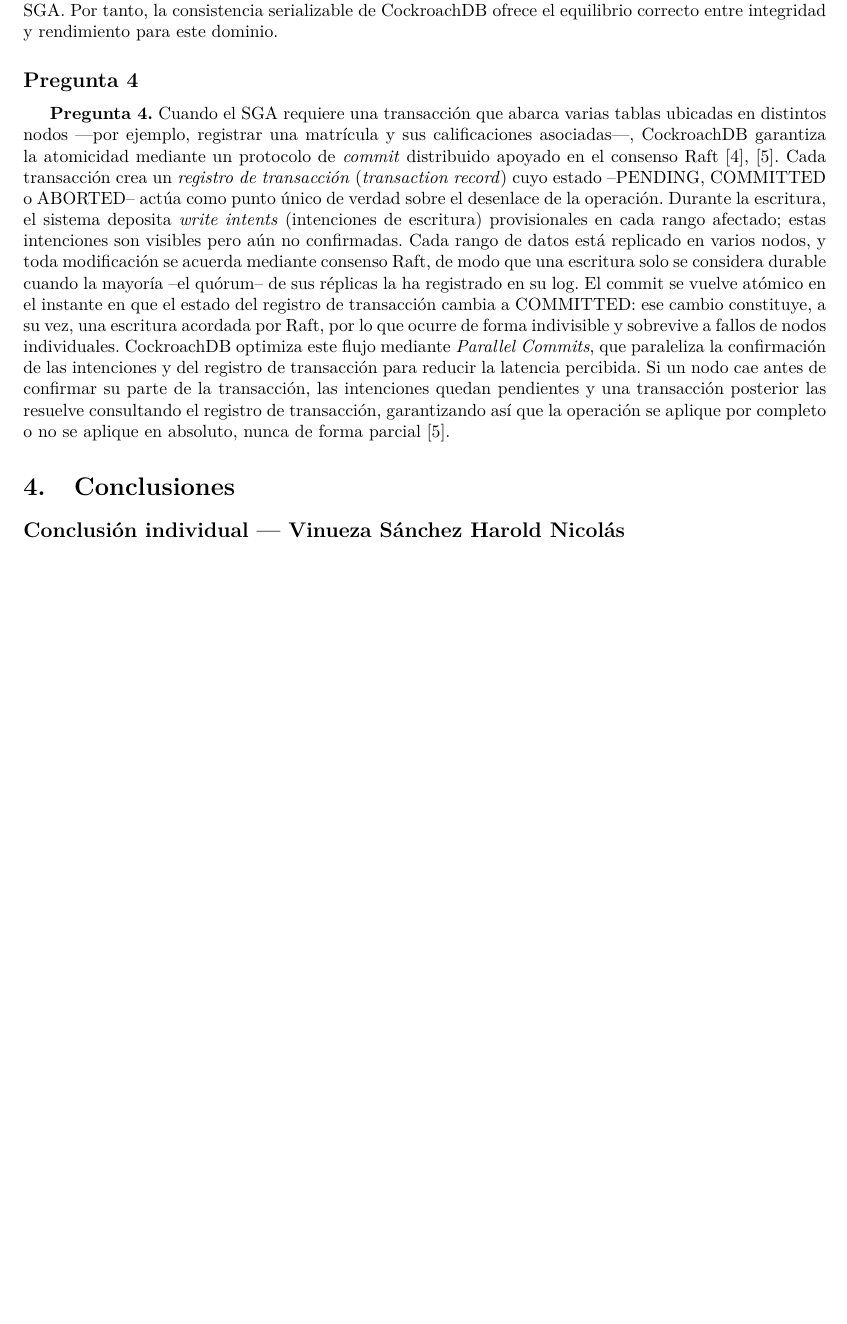
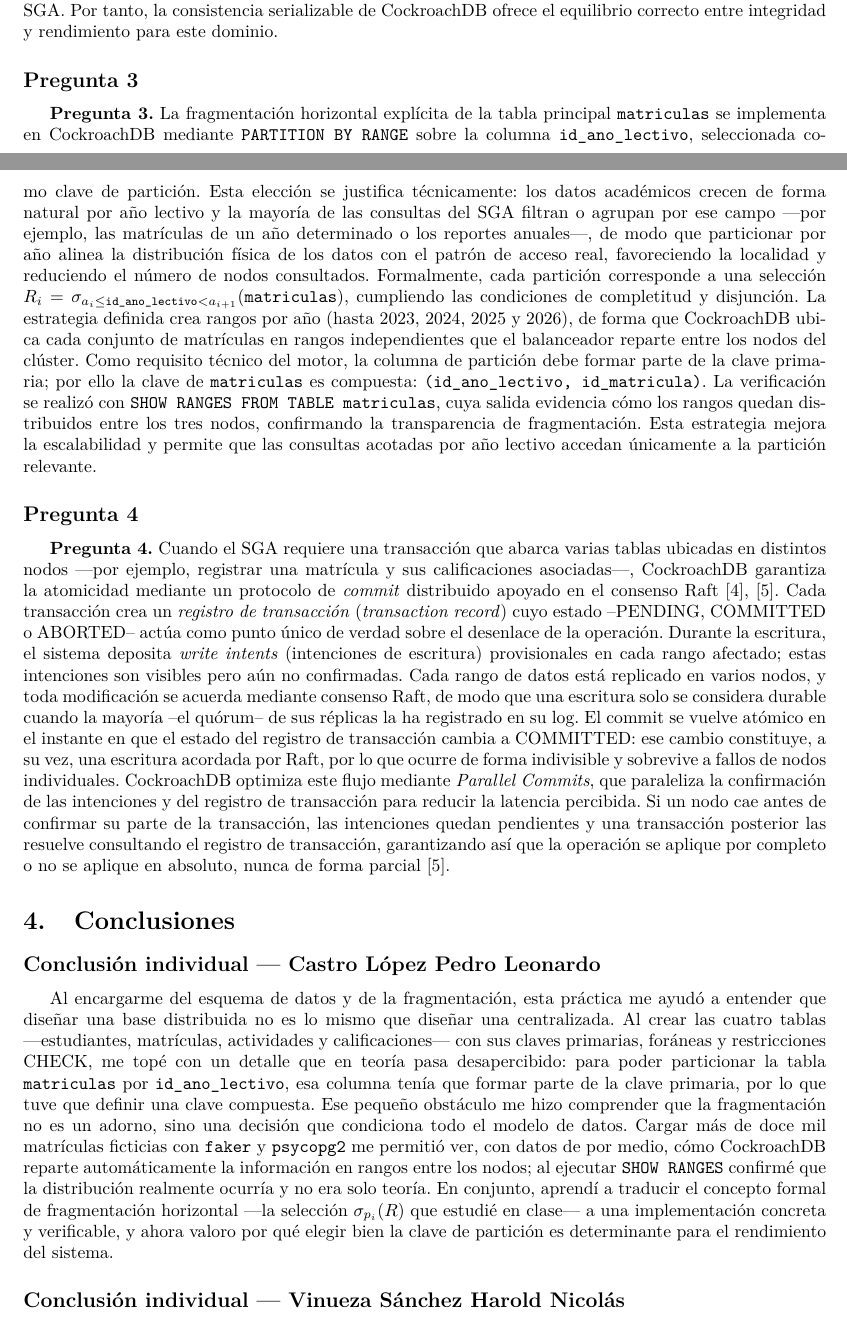
Before and after one commit to LEO23as/pe-u3-crdb-bcel, a LaTeX document (docs/PE_U3_Informe.tex): part of page 6 of 8 before the commit and two parts of pages 6 and 7 of 9 after it, the two joined at a grey line, cut so that both start at the same text, the shorter picture padded with empty space. Compiled offline with pdfLaTeX.

Commit message:
docs: teoria 5.2, pregunta 3 y conclusion individual (Pedro)

```diff
--- a/docs/PE_U3_Informe.tex
+++ b/docs/PE_U3_Informe.tex
@@ -369,6 +414,29 @@
 corresponden al perfil del SGA. Por tanto, la consistencia serializable de CockroachDB
 ofrece el equilibrio correcto entre integridad y rendimiento para este dominio.
 
+\subsection*{Pregunta 3}
+
+\textbf{Pregunta 3.} La fragmentación horizontal explícita de la tabla principal
+\texttt{matriculas} se implementa en CockroachDB mediante \texttt{PARTITION BY RANGE}
+sobre la columna \texttt{id\_ano\_lectivo}, seleccionada como clave de partición. Esta
+elección se justifica técnicamente: los datos académicos crecen de forma natural por
+año lectivo y la mayoría de las consultas del SGA filtran o agrupan por ese campo ---por
+ejemplo, las matrículas de un año determinado o los reportes anuales---, de modo que
+particionar por año alinea la distribución física de los datos con el patrón de acceso
+real, favoreciendo la localidad y reduciendo el número de nodos consultados. Formalmente,
+cada partición corresponde a una selección
+$R_i = \sigma_{a_i \le \texttt{id\_ano\_lectivo} < a_{i+1}}(\texttt{matriculas})$,
+cumpliendo las condiciones de completitud y disjunción. La estrategia definida crea
+rangos por año (hasta 2023, 2024, 2025 y 2026), de forma que CockroachDB ubica cada
+conjunto de matrículas en rangos independientes que el balanceador reparte entre los
+nodos del clúster. Como requisito técnico del motor, la columna de partición debe formar
+parte de la clave primaria; por ello la clave de \texttt{matriculas} es compuesta:
+\texttt{(id\_ano\_lectivo, id\_matricula)}. La verificación se realizó con
+\texttt{SHOW RANGES FROM TABLE matriculas}, cuya salida evidencia cómo los rangos quedan
+distribuidos entre los tres nodos, confirmando la transparencia de fragmentación. Esta
+estrategia mejora la escalabilidad y permite que las consultas acotadas por año lectivo
+accedan únicamente a la partición relevante.
+
 \subsection*{Pregunta 4}
 
 \textbf{Pregunta 4.} Cuando el SGA requiere una transacción que abarca varias tablas
@@ -394,6 +462,24 @@
 en absoluto, nunca de forma parcial \cite{taft2020}.
 
 \section{Conclusiones}
+
+\subsection*{Conclusión individual --- Castro López Pedro Leonardo}
+
+Al encargarme del esquema de datos y de la fragmentación, esta práctica me ayudó a
+entender que diseñar una base distribuida no es lo mismo que diseñar una centralizada.
+Al crear las cuatro tablas ---estudiantes, matrículas, actividades y calificaciones---
+con sus claves primarias, foráneas y restricciones CHECK, me topé con un detalle que en
+teoría pasa desapercibido: para poder particionar la tabla \texttt{matriculas} por
+\texttt{id\_ano\_lectivo}, esa columna tenía que formar parte de la clave primaria, por
+lo que tuve que definir una clave compuesta. Ese pequeño obstáculo me hizo comprender que
+la fragmentación no es un adorno, sino una decisión que condiciona todo el modelo de
+datos. Cargar más de doce mil matrículas ficticias con \texttt{faker} y \texttt{psycopg2}
+me permitió ver, con datos de por medio, cómo CockroachDB reparte automáticamente la
+información en rangos entre los nodos; al ejecutar \texttt{SHOW RANGES} confirmé que la
+distribución realmente ocurría y no era solo teoría. En conjunto, aprendí a traducir el
+concepto formal de fragmentación horizontal ---la selección $\sigma_{p_i}(R)$ que estudié
+en clase--- a una implementación concreta y verificable, y ahora valoro por qué elegir
+bien la clave de partición es determinante para el rendimiento del sistema.
 
 \subsection*{Conclusión individual --- Vinueza Sánchez Harold Nicolás}
 
```
Also changed, not shown: docs/PE_U3_Informe.tex (47 more changed lines).
